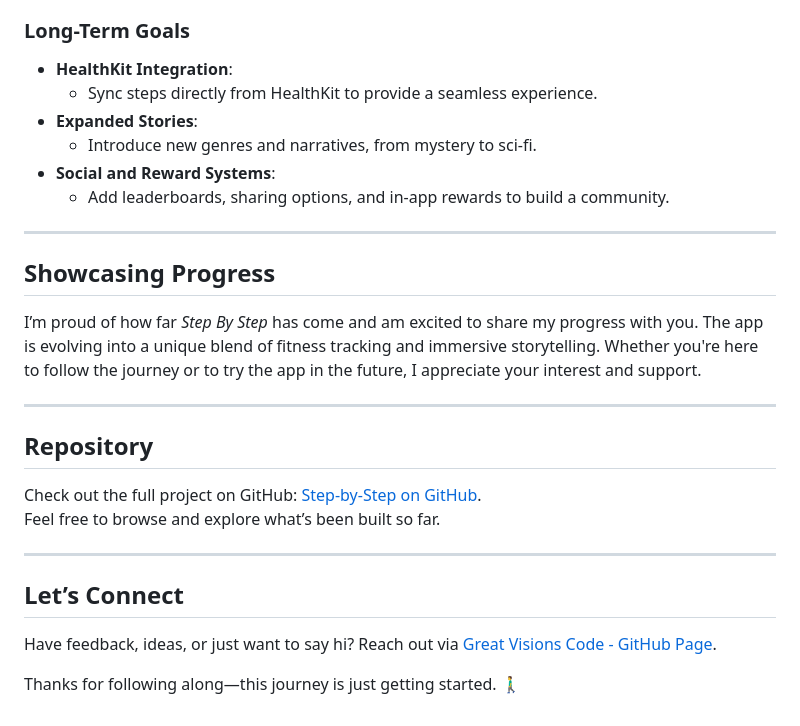
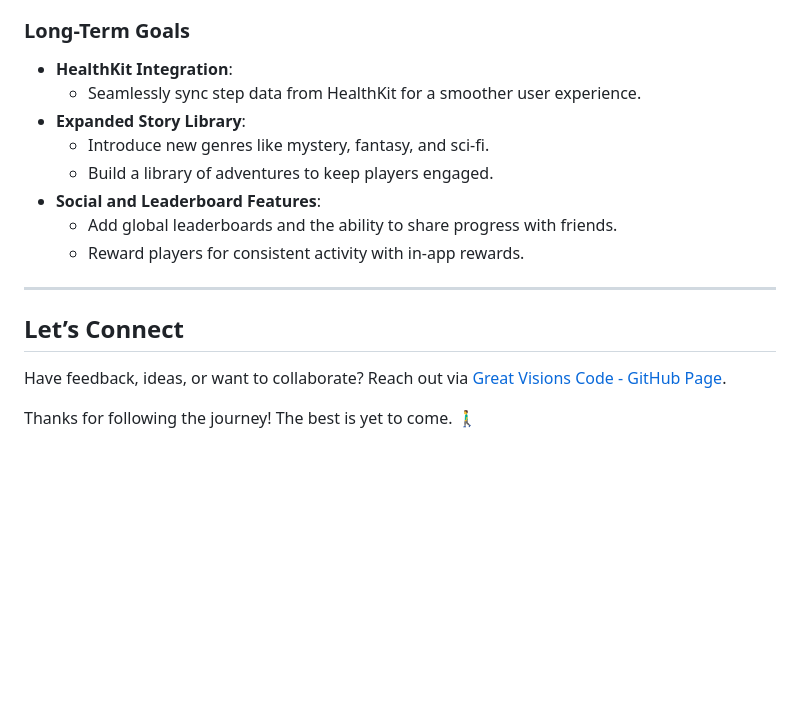
Before and after one commit to Great-Visions-Code/Step-by-Step, a Markdown page: README.md, the part around one of its changes. GitHub-like rendering; blank space fills up the shorter version.

```diff
--- a/README.md
+++ b/README.md
@@ -68,26 +68,17 @@ The first story, *"Survive Step by Step"*, takes place in a post-apocalyptic wor
 
 ### Long-Term Goals
 - **HealthKit Integration**:
-  - Sync steps directly from HealthKit to provide a seamless experience.
-- **Expanded Stories**:
-  - Introduce new genres and narratives, from mystery to sci-fi.
-- **Social and Reward Systems**:
-  - Add leaderboards, sharing options, and in-app rewards to build a community.
-
----
-
-## Showcasing Progress
-I’m proud of how far *Step By Step* has come and am excited to share my progress with you. The app is evolving into a unique blend of fitness tracking and immersive storytelling. Whether you're here to follow the journey or to try the app in the future, I appreciate your interest and support.
-
----
-
-## Repository
-Check out the full project on GitHub: [Step-by-Step on GitHub](https://github.com/Great-Visions-Code/Step-by-Step).
-Feel free to browse and explore what’s been built so far.
+  - Seamlessly sync step data from HealthKit for a smoother user experience.
+- **Expanded Story Library**:
+  - Introduce new genres like mystery, fantasy, and sci-fi.
+  - Build a library of adventures to keep players engaged.
+- **Social and Leaderboard Features**:
+  - Add global leaderboards and the ability to share progress with friends.
+  - Reward players for consistent activity with in-app rewards.
 
 ---
 
 ## Let’s Connect
-Have feedback, ideas, or just want to say hi? Reach out via [Great Visions Code - GitHub Page](https://great-visions-code.github.io/).
+Have feedback, ideas, or want to collaborate? Reach out via [Great Visions Code - GitHub Page](https://great-visions-code.github.io/).
 
-Thanks for following along—this journey is just getting started. 🚶‍♂️
+Thanks for following the journey! The best is yet to come. 🚶‍♂️
```
Also changed, not shown: other parts of README.md (+35 -35 lines).
